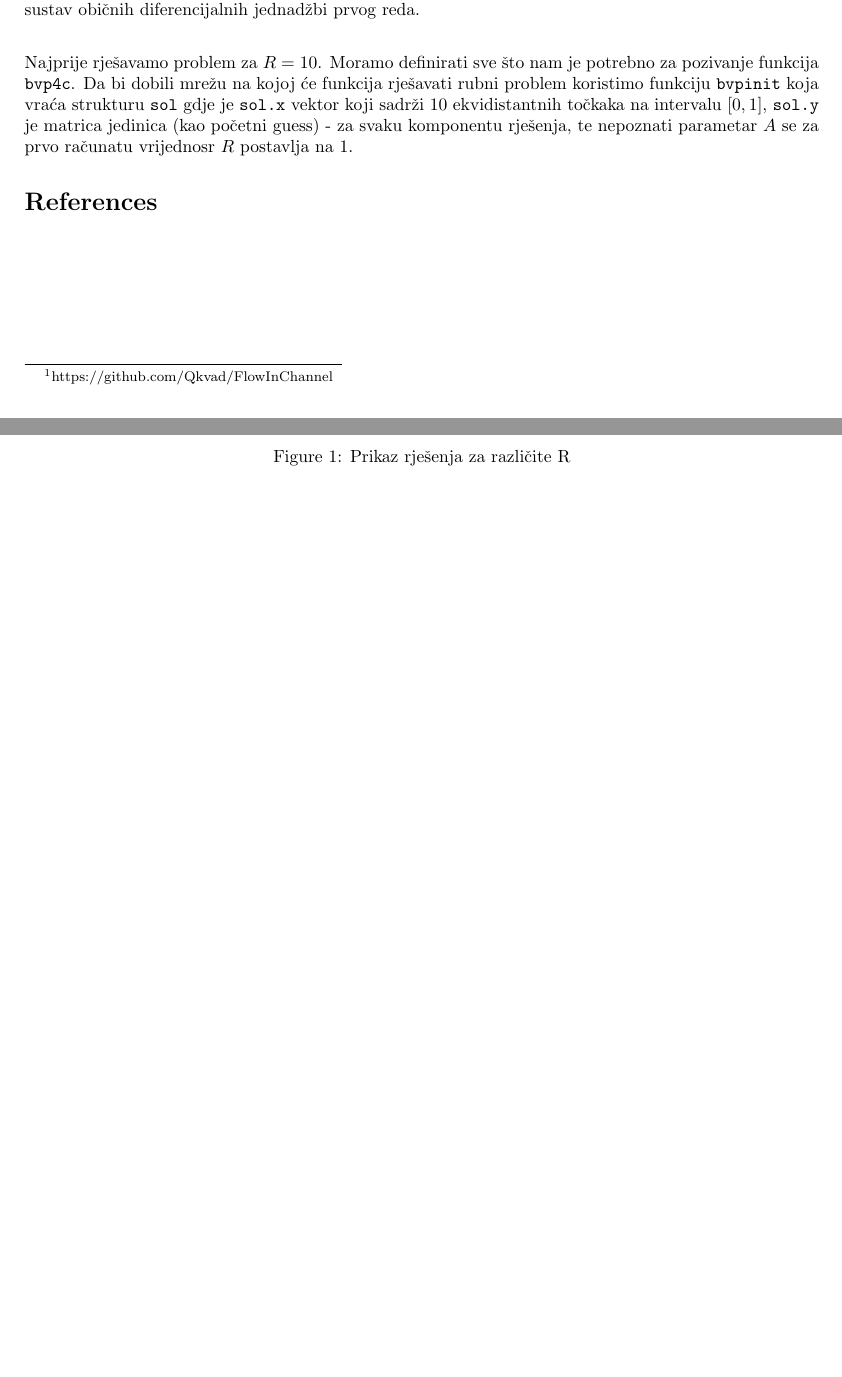
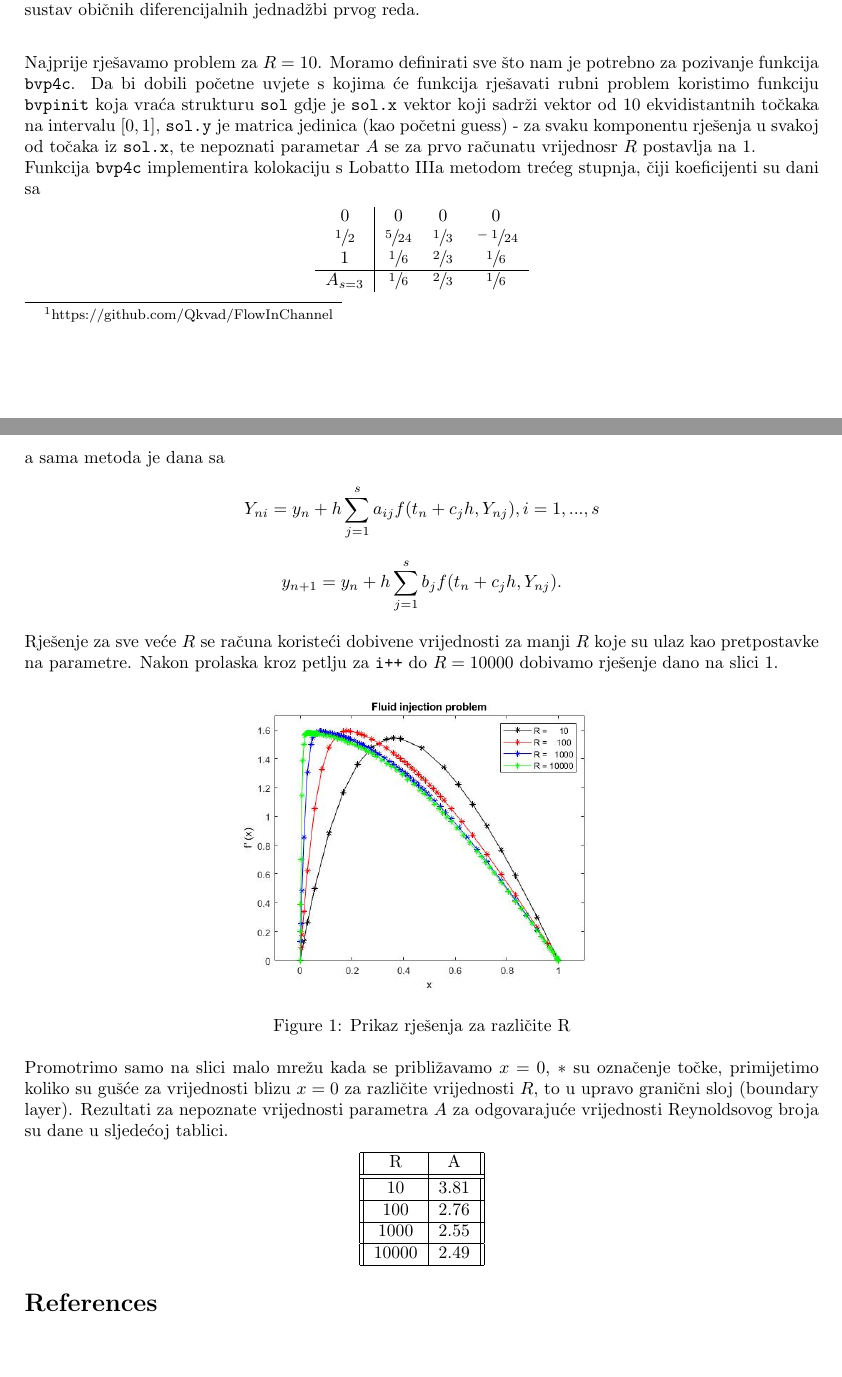
Before and after one commit to Qkvad/FlowInChannel, a LaTeX document (doc/FlowInChannel.tex): two parts of pages 2 and 3 of 3, joined at a grey line, cut so that both start at the same text, the shorter picture padded with empty space. Compiled offline with pdfLaTeX.

Commit message:
ADD: doc/ final version pdf

```diff
--- a/doc/FlowInChannel.tex
+++ b/doc/FlowInChannel.tex
@@ -7,6 +7,8 @@
 \usepackage{hyperref}
 \usepackage[utf8]{inputenc}
 \newcommand{\code}[1]{\texttt{#1}}
+\usepackage{xfrac}
+\usepackage{hhline}
 
 \title{Ubrizgavanje tekućine u vertikalni kanal}
 \author{Petra Brčić}
@@ -69,16 +71,51 @@ Moj pristup numeričkom rješavanju ovog rubnog problema nešto je drugačiji. O
 Za Reynoldsov broj $R=10$ ovaj problem se može riješiti grubim pogadanjem, no kako se $R$ povećava problem postaje sve teži za rješavanje upravo zbog spomenutog graničnog sloja oko $x=0$. Rješenje za npr. $R=100$ se računa po neprekidnosti, tj. rješenje za jednu vrijednost $R$ se koristi kao pretpostavka za svaki $R=R*10$. Ovaj problem je relativno skup za \code{bvp4c} jer je profinjenija mreža potrebna za rješavanje problema graničnog sloja, takoder imamo 7 nepoznatih funkcija i jedan dodatni nepoznati parametar $A$.
 Dakako, ovdje uzimamo u obzir da smo sve jednadžbe problema supstituirali i dobili sustav običnih diferencijalnih jednadžbi prvog reda.\\
 
-Najprije rješavamo problem za $R=10$. Moramo definirati sve što  nam je potrebno za pozivanje funkcija \code{bvp4c}.  Da bi dobili mrežu na kojoj će funkcija rješavati rubni problem koristimo funkciju \code{bvpinit} koja vraća strukturu \code{sol} gdje je \code{sol.x} vektor koji sadrži 10 ekvidistantnih točkaka na intervalu $[0,1]$, \code{sol.y} je matrica jedinica (kao početni guess) - za svaku komponentu rješenja, te nepoznati parametar $A$ se za prvo računatu vrijednosr $R$ postavlja na 1.
+Najprije rješavamo problem za $R=10$. Moramo definirati sve što  nam je potrebno za pozivanje funkcija \code{bvp4c}.  Da bi dobili početne uvjete s kojima će funkcija rješavati rubni problem koristimo funkciju \code{bvpinit} koja vraća strukturu \code{sol} gdje je \code{sol.x} vektor koji sadrži vektor od 10 ekvidistantnih točkaka na intervalu $[0,1]$, \code{sol.y} je matrica jedinica (kao početni guess) - za svaku komponentu rješenja u svakoj od točaka iz \code{sol.x}, te nepoznati parametar $A$ se za prvo računatu vrijednosr $R$ postavlja na 1. \\
+Funkcija \code{bvp4c} implementira kolokaciju s Lobatto IIIa metodom trećeg stupnja, čiji koeficijenti su dani sa
 
+\begin{center}
+\begin{tabular}{ c | c c c}
+ $0$ & $0$ & $0$ & $0$\\
+ $\sfrac{1}{2}$ & $\sfrac{5}{24}$ & $\sfrac{1}{3}$ & $\sfrac{-1}{24}$\\
+ $1$ & $\sfrac{1}{6}$ & $\sfrac{2}{3}$ & $\sfrac{1}{6}$\\
+ \hline
+ $A_{s=3}$ & $\sfrac{1}{6}$ & $\sfrac{2}{3}$ & $\sfrac{1}{6}$
+\end{tabular}
+\end{center}
+
+a sama metoda je dana sa
+\[ Y_{ni} = y_n + h \sum_{j=1}^{s} a_{ij} f ( t_n + c_jh, Y_{nj} ) ,   i=1,...,s\]
+\[ y_{n+1} = y_n + h \sum_{j=1}^{s} b_j f ( t_n + c_jh,Y_{nj} ) .\]
+
+Rješenje za sve veće $R$ se računa koristeći dobivene vrijednosti za manji $R$ koje su ulaz kao pretpostavke na parametre. Nakon prolaska kroz petlju za \code{i++} do $R=10000$ dobivamo rješenje dano na slici 1.
 
 \begin{figure}[!htbp]
 \begin{center}
-\includegraphics[width=8cm]{figure1.jpg}
+\includegraphics[width=8cm]{fig1.jpg}
 \end{center}
 \caption{Prikaz rješenja za različite R}
 \end{figure}
 
+Promotrimo samo na slici malo mrežu kada se približavamo $x=0$, $*$ su označenje točke, primijetimo koliko su gušće za vrijednosti blizu $x=0$ za različite vrijednosti $R$, to u upravo granični sloj (boundary layer).
+Rezultati za nepoznate vrijednosti parametra $A$ za odgovarajuće vrijednosti Reynoldsovog broja su dane u sljedećoj tablici.
+
+\begin{center}
+\begin{tabular}{|| c | c ||}
+ \hline
+  R & A\\
+ \hhline{|=|=|}
+ 10 & 3.81\\
+ \hline
+ 100 & 2.76\\
+ \hline
+ 1000 & 2.55\\
+ \hline
+ 10000 & 2.49\\
+ \hline
+\end{tabular}
+\end{center}
+
 \bibliographystyle{plain}
 \bibliography{bibliography.bib}
 \end{document}
```
Also changed, not shown: doc/FlowInChannel.pdf, doc/fig1.jpg (added), 2 other files.
